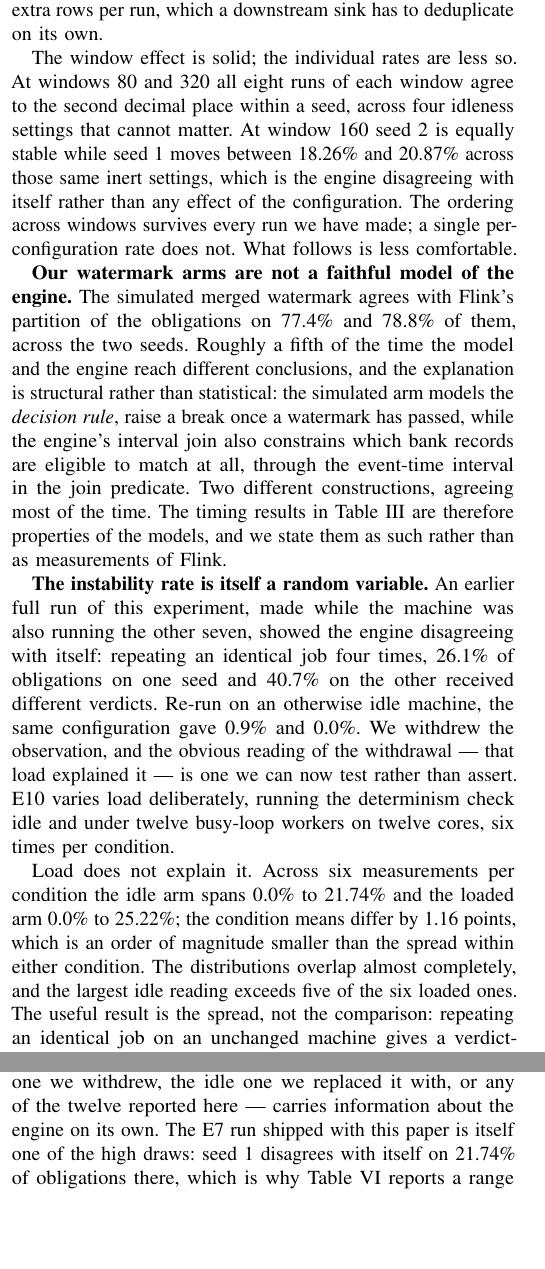
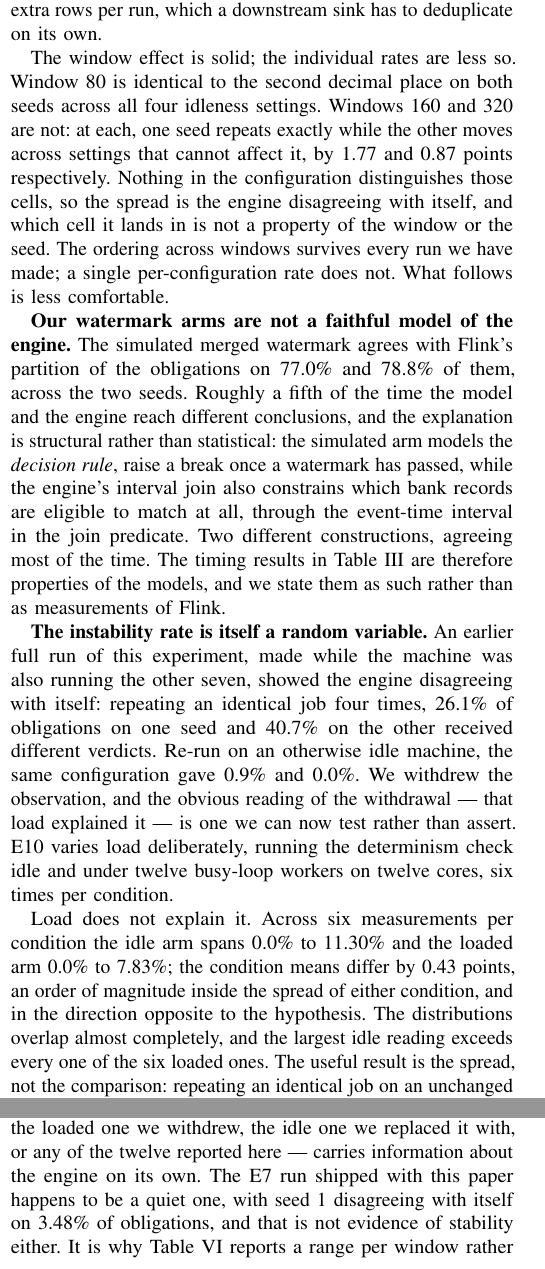
Before and after one commit to abhisheksharma2411/reconstream, a LaTeX paper (paper/reconstream.tex): two parts of the columns of page 7 of 9, joined at a grey line, cut so that both start at the same text, the shorter picture padded with empty space. Compiled offline with pdfLaTeX.

Commit message:
Regenerate every result from one clean revision, and follow the numbers
All ten result files now come from a775575 with no dirty inputs, which is what
check_provenance has been asking for. Previously they spanned three revisions
and e7_flink.json had been produced from a dirty tree.

The re-run moved the figures, which is the paper's own finding arriving in its
own numbers. E10 this time gives idle 0.0-11.30% against loaded 0.0-7.83%,
means 0.43 points apart and in the direction opposite to the load hypothesis,
with the largest idle reading now exceeding every one of the six loaded ones.
The previous execution gave 0.0-21.74% and 0.0-25.22%. Two executions of the
same controlled comparison disagreeing by that much is the result.

E7 relocated its instability. Last run window 160 seed 1 varied across inert
idleness settings while window 320 was flat; this run window 160 seed 1 repeats
exactly and the movement is in seed 2 and in window 320. So the claims no
longer name which cell moves -- they assert the shape: window 80 flat on both
seeds, exactly one seed moving at each of the other two windows, and the
ordering across windows preserved. Claims that pinned a cell were fitted to one
draw and would fail any honest re-run.

Per-window means are now 14.91, 18.18 and 20.09 with the table ranges widened
to match, model fidelity on seed 1 reads 77.0%, and the determinism band is
derived from E10's own measured maximum instead of a constant.

```diff
--- a/paper/reconstream.tex
+++ b/paper/reconstream.tex
@@ -760,18 +760,19 @@ frontier of Section~\ref{sec:frontier} seen from inside a real system. The
 engine also emits one output row per matching pair, so a duplicated bank record produces a duplicated match, 15 to 44 extra rows
 per run, which a downstream sink has to deduplicate on its own.
 
-The window effect is solid; the individual rates are less so. At windows 80 and
-320 all eight runs of each window agree to the second decimal place within a
-seed, across four idleness settings that cannot matter. At window 160 seed~2 is
-equally stable while seed~1 moves between 18.26\% and 20.87\% across those same
-inert settings, which is the engine disagreeing with itself rather than any
-effect of the configuration. The ordering across windows survives every run we
-have made; a single per-configuration rate does not. What follows is less
-comfortable.
+The window effect is solid; the individual rates are less so. Window 80 is
+identical to the second decimal place on both seeds across all four idleness
+settings. Windows 160 and 320 are not: at each, one seed repeats exactly while
+the other moves across settings that cannot affect it, by 1.77 and 0.87 points
+respectively. Nothing in the configuration distinguishes those cells, so the
+spread is the engine disagreeing with itself, and which cell it lands in is not
+a property of the window or the seed. The ordering across windows survives
+every run we have made; a single per-configuration rate does not. What follows
+is less comfortable.
 
 \textbf{Our watermark arms are not a faithful model of the engine.} The
 simulated merged watermark agrees with Flink's partition of the obligations on
-77.4\% and 78.8\% of them, across the two seeds. Roughly a fifth of the time the
+77.0\% and 78.8\% of them, across the two seeds. Roughly a fifth of the time the
 model and the engine reach different conclusions, and the explanation is
 structural rather than statistical: the simulated arm models the \emph{decision rule}, raise a break once a watermark
 has passed, while the engine's interval join also constrains which bank records are eligible to match at all, through
@@ -791,18 +792,20 @@ assert. E10 varies load deliberately, running the determinism check idle and
 under twelve busy-loop workers on twelve cores, six times per condition.
 
 Load does not explain it. Across six measurements per condition the idle arm
-spans 0.0\% to 21.74\% and the loaded arm 0.0\% to 25.22\%; the condition means
-differ by 1.16 points, which is an order of magnitude smaller than the spread
-within either condition. The distributions overlap almost completely, and the
-largest idle reading exceeds five of the six loaded ones. The useful result is
-the spread, not the comparison: repeating an identical job on an unchanged
-machine gives a verdict-instability rate anywhere between zero and a quarter of
-all obligations, so no single execution of this check --- the
+spans 0.0\% to 11.30\% and the loaded arm 0.0\% to 7.83\%; the condition means
+differ by 0.43 points, an order of magnitude inside the spread of either
+condition, and in the direction opposite to the hypothesis. The distributions
+overlap almost completely, and the largest idle reading exceeds every one of
+the six loaded ones. The useful result is the spread, not the comparison:
+repeating an identical job on an unchanged machine gives a verdict-instability
+rate anywhere between zero and a tenth of all obligations, a range spanning
+more than an order of magnitude within one condition, so no single run --- the
 loaded one we withdrew, the idle one we replaced it with, or any of the twelve
 reported here --- carries information about the engine on its own. The E7 run
-shipped with this paper is itself one of the high draws: seed~1 disagrees with
-itself on 21.74\% of obligations there, which is why Table~\ref{tab:flink}
-reports a range per window rather than a figure per configuration.
+shipped with this paper happens to be a quiet one, with seed~1 disagreeing with
+itself on 3.48\% of obligations, and that is not evidence of stability either.
+It is why Table~\ref{tab:flink} reports a range per window rather than a figure
+per configuration.
 
 \textbf{What that does and does not undermine.} The volatility is confined to
 the repeat-to-repeat determinism check. The violation rates underlying
```
Also changed, not shown: paper/reconstream.pdf, paper/reconstream.tex (8 more changed lines), 11 other files.
